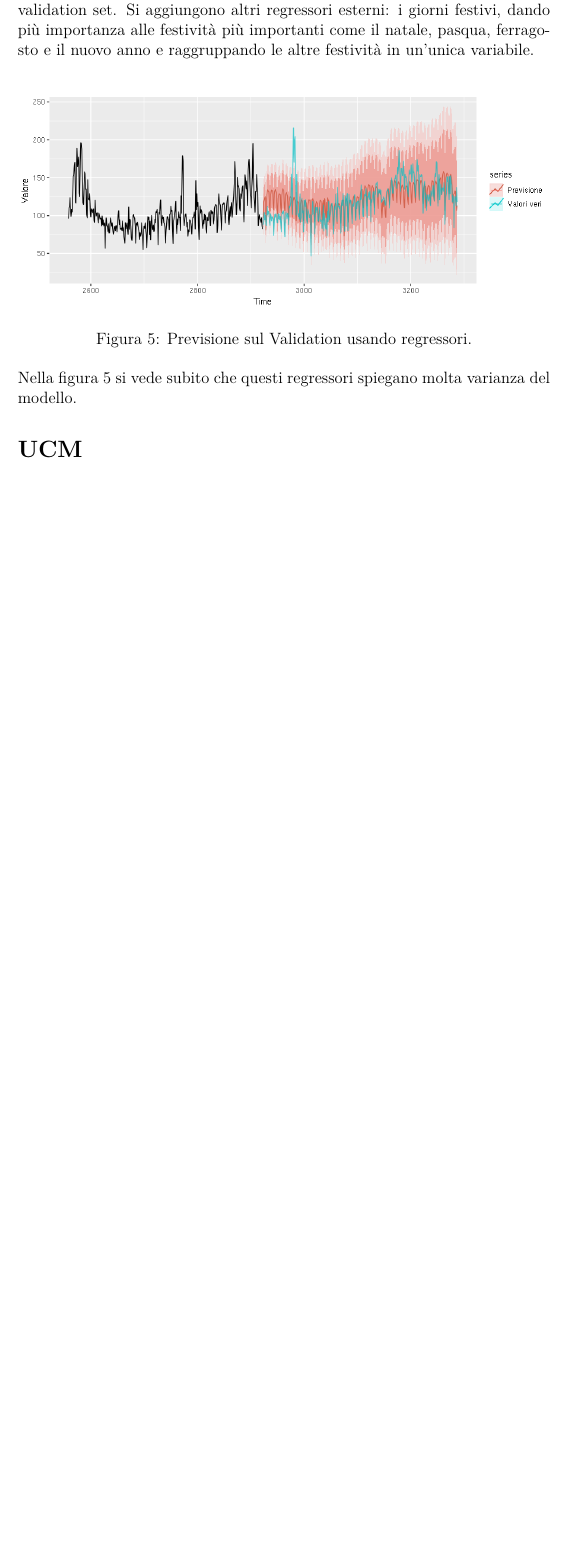
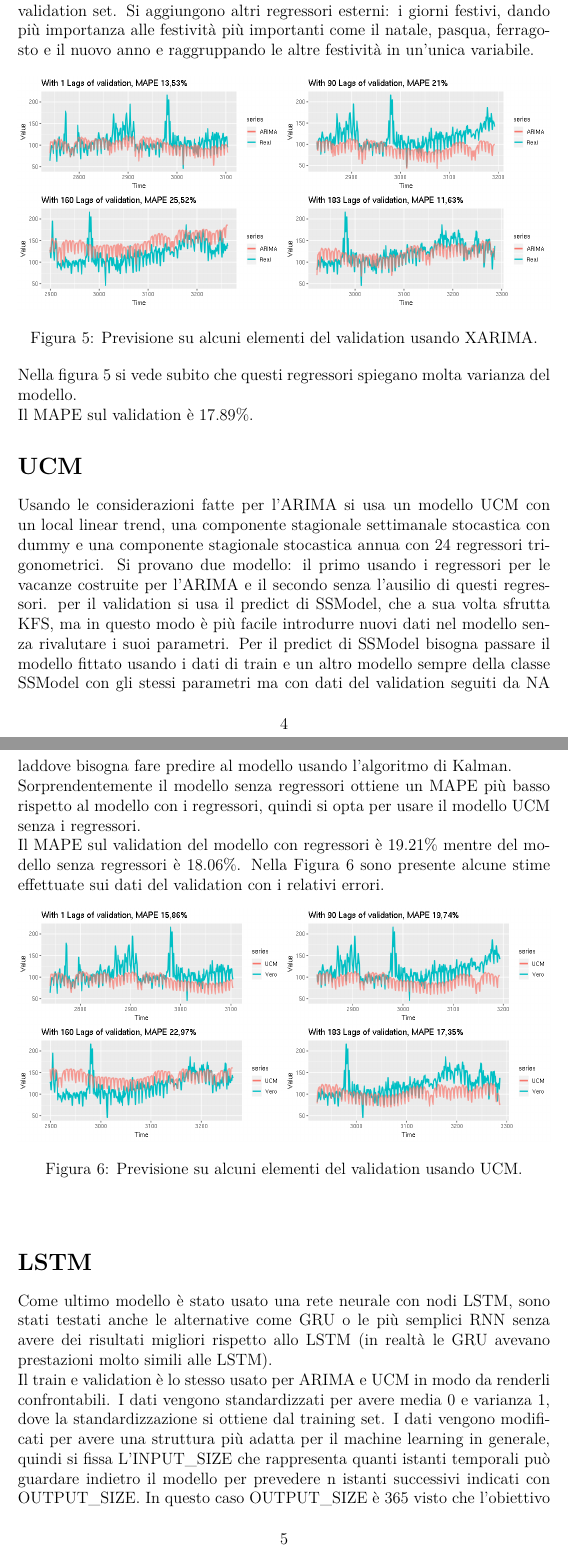
Before and after one commit to pkasela/Time_Series-Project, a LaTeX document (report.tex): part of page 4 of 4 before the commit and two parts of pages 4 and 5 of 7 after it, the two joined at a grey line, cut so that both start at the same text, the shorter picture padded with empty space. The pictures show the PDF file report.pdf that the author committed with the source.

Commit message:
Notebook completed, report need to conclude and recheck

```diff
--- a/report.tex
+++ b/report.tex
@@ -56,10 +56,29 @@ Per risolvere il problema di multi stagionalità si usano 24 regressori sinusoid
 Si aggiungono altri regressori esterni: i giorni festivi, dando più importanza alle festività più importanti come il natale, pasqua, ferragosto e il nuovo anno e raggruppando le altre festività in un'unica variabile.
 \begin{figure}[!h]
   \centering
-  \includegraphics[width=\linewidth,height=6cm]{imgs/forecast_ar_2.png}
-  \caption{Previsione sul Validation usando regressori.}
+  \includegraphics[width=\linewidth,height=6cm]{imgs/forecast_arima.png}
+  \caption{Previsione su alcuni elementi del validation usando XARIMA.}
   \label{fig:XARIMA_pred}
 \end{figure}\\
-Nella figura \ref{fig:XARIMA_pred} si vede subito che questi regressori spiegano molta varianza del modello.
+Nella figura \ref{fig:XARIMA_pred} si vede subito che questi regressori spiegano molta varianza del modello.\\
+Il MAPE sul validation è $17.89\%$.
+%test di Dickey-Fuller
+\section*{UCM}
+Usando le considerazioni fatte per l'ARIMA si usa un modello UCM con un local linear trend, una componente stagionale settimanale stocastica con dummy e una componente stagionale stocastica annua con 24 regressori trigonometrici.
+Si provano due modello: il primo usando i regressori per le vacanze costruite per l'ARIMA e il secondo senza l'ausilio di questi regressori.
+per il validation si usa il predict di SSModel, che a sua volta sfrutta KFS, ma in questo modo è più facile introdurre nuovi dati nel modello senza rivalutare i suoi parametri.
+Per il predict di SSModel bisogna passare il modello fittato usando i dati di train e un altro modello sempre della classe SSModel con gli stessi parametri ma con dati del validation seguiti da NA laddove bisogna fare predire al modello usando l'algoritmo di Kalman.\\
+Sorprendentemente il modello senza regressori ottiene un MAPE più basso rispetto al modello con i regressori, quindi si opta per usare il modello UCM senza i regressori.\\
+Il MAPE sul validation del modello con regressori è $19.21\%$ mentre del modello senza regressori è $18.06\%$. Nella Figura \ref{fig:UCM_pred} sono presente alcune stime effettuate sui dati del validation con i relativi errori.
+\begin{figure}[!h]
+  \centering
+  \includegraphics[width=\linewidth,height=6cm]{imgs/forecast_ucm.png}
+  \caption{Previsione su alcuni elementi del validation usando UCM.}
+  \label{fig:UCM_pred}
+\end{figure}\\
 
-\section*{UCM}
+\section*{LSTM}
+Come ultimo modello è stato usato una rete neurale con nodi LSTM, sono stati testati anche le alternative come GRU o le più semplici RNN senza avere dei risultati migliori rispetto allo LSTM (in realtà le GRU avevano prestazioni molto simili alle LSTM).\\
+Il train e validation è lo stesso usato per ARIMA e UCM in modo da renderli confrontabili.
+I dati vengono standardizzati per avere media 0 e varianza 1, dove la standardizzazione si ottiene dal training set.
+I dati vengono modificati per avere una struttura più adatta per il machine learning in generale, quindi si fissa L'INPUT\_SIZE che rappresenta quanti istanti temporali può guardare indietro il modello per prevedere n istanti successivi indicati con OUTPUT\_SIZE.
@@ -65,0 +99,4 @@ Nella figura \ref{fig:XARIMA_pred} si vede subito che questi regressori spiegano
+  \includegraphics[width=\linewidth,height=4cm]{imgs/automl_1.png}
+  \caption{Risultati del AutoML.}
+  \label{fig:automl}
+\end{figure}\\
@@ -66 +108,9 @@ Nella figura \ref{fig:XARIMA_pred} si vede subito che questi regressori spiegano
+\end{enumerate}
+Il miglior modello è il primo, nella Figura \ref{fig:LSTM_pred} vengono mostrate le sue previsioni per gli stessi validation del ARIMA e UCM.
+\begin{figure}[!h]
+  \centering
+  \includegraphics[width=\linewidth,height=6cm]{imgs/forecast_lstm.png}
+  \caption{Previsione su alcuni elementi del validation usando LSTM.}
+  \label{fig:LSTM_pred}
+\end{figure}
 
```
Also changed, not shown: imgs/Series.png, imgs/automl_1.png (added), imgs/forecast_ar_1.png, imgs/forecast_ar_2.png (deleted), imgs/forecast_lstm.png, report.pdf, report.tex (47 more changed lines), 2 other files.
